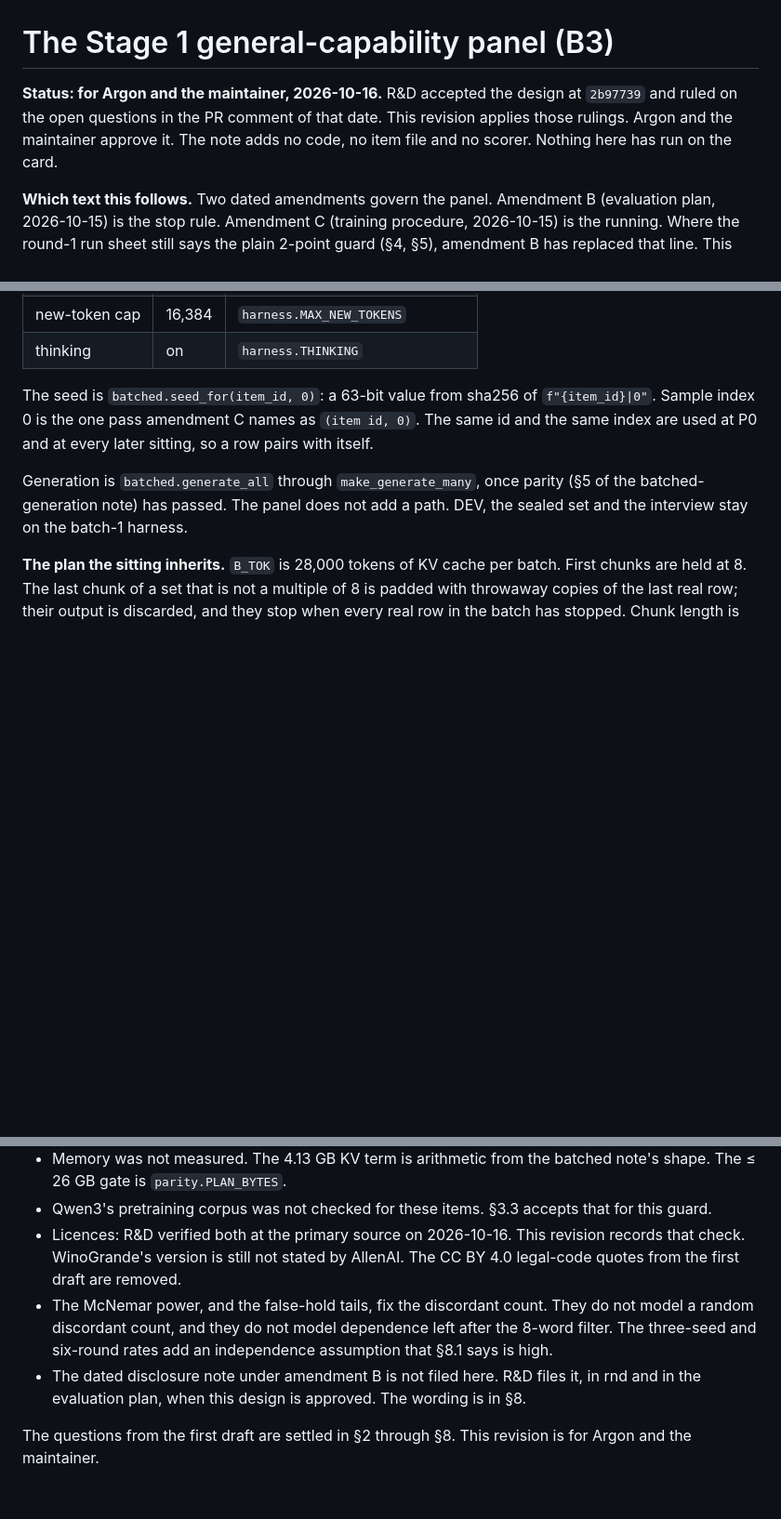
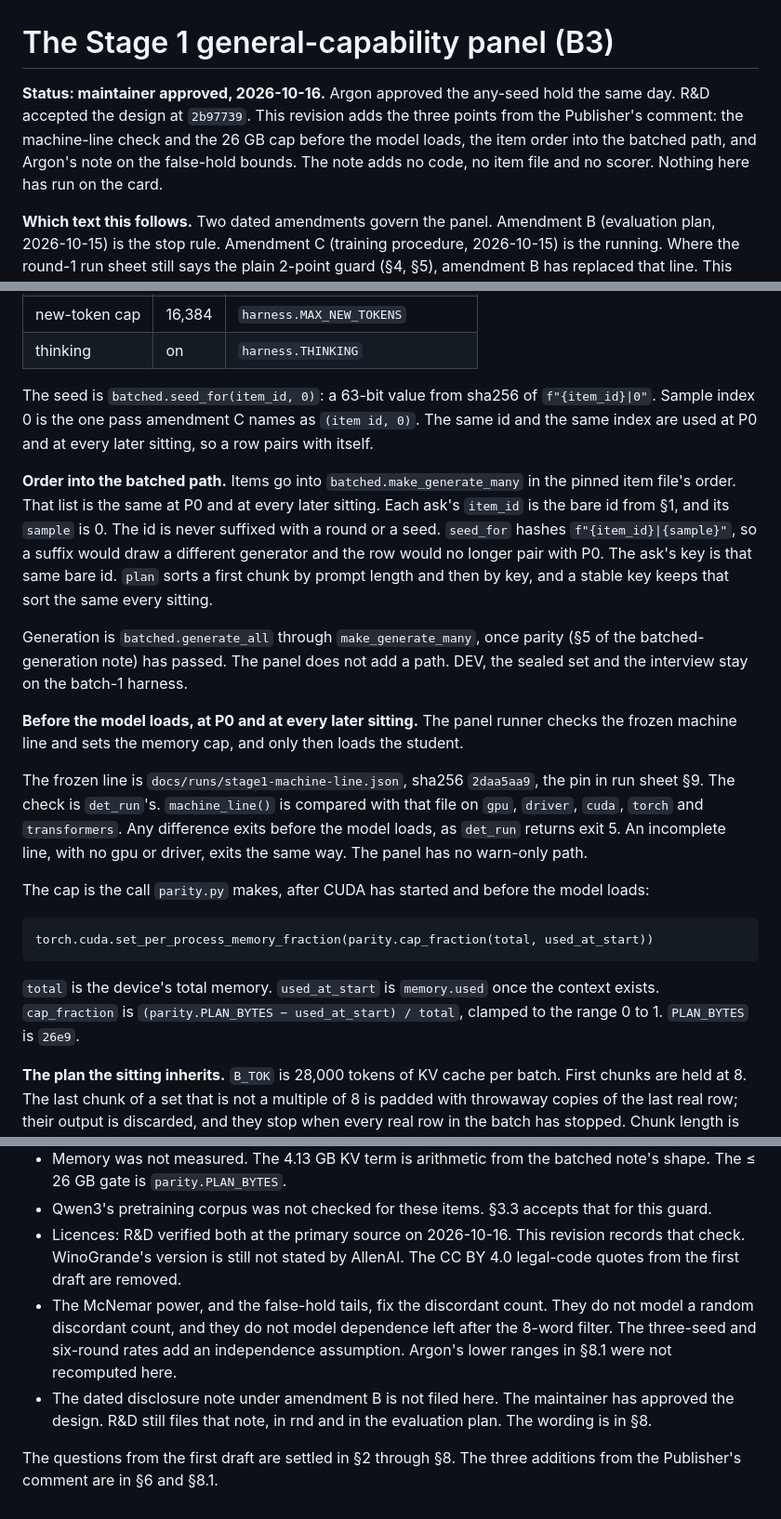
Before and after one commit to mcp-tool-shop-org/aspire-si, a Markdown page: docs/runs/2026-10-16-stage1-panel-design-draft.md, 3 parts joined by grey strips. Shown at 93% size. Drawn GitHub-style; blank space fills up the shorter version.

Commit message:
Add the machine-line check, item order, and Argon's false-hold note.
Docs only. The maintainer approved the design.

````diff
--- a/docs/runs/2026-10-16-stage1-panel-design-draft.md
+++ b/docs/runs/2026-10-16-stage1-panel-design-draft.md
@@ -1,6 +1,6 @@
 # The Stage 1 general-capability panel (B3)
 
-**Status: for Argon and the maintainer, 2026-10-16.** R&D accepted the design at `2b97739` and ruled on the open questions in the PR comment of that date. This revision applies those rulings. Argon and the maintainer approve it. The note adds no code, no item file and no scorer. Nothing here has run on the card.
+**Status: maintainer approved, 2026-10-16.** Argon approved the any-seed hold the same day. R&D accepted the design at `2b97739`. This revision adds the three points from the Publisher's comment: the machine-line check and the 26 GB cap before the model loads, the item order into the batched path, and Argon's note on the false-hold bounds. The note adds no code, no item file and no scorer. Nothing here has run on the card.
 
 **Which text this follows.** Two dated amendments govern the panel. Amendment B (evaluation plan, 2026-10-15) is the stop rule. Amendment C (training procedure, 2026-10-15) is the running. Where the round-1 run sheet still says the plain 2-point guard (§4, §5), amendment B has replaced that line. This note follows amendment B and does not edit the run sheet. Grants follow amendment C, the later text: three per-seed grants, each with both arms, and 15-minute rests. The run sheet's single G1 line is stale. Fixing that line is the run sheet's job, not this note's.
 
@@ -218,7 +218,21 @@ One sampled pass per item. No greedy decoding. The card settings are the harness
 
 The seed is `batched.seed_for(item_id, 0)`: a 63-bit value from sha256 of `f"{item_id}|0"`. Sample index 0 is the one pass amendment C names as `(item id, 0)`. The same id and the same index are used at P0 and at every later sitting, so a row pairs with itself.
 
+**Order into the batched path.** Items go into `batched.make_generate_many` in the pinned item file's order. That list is the same at P0 and at every later sitting. Each ask's `item_id` is the bare id from §1, and its `sample` is 0. The id is never suffixed with a round or a seed. `seed_for` hashes `f"{item_id}|{sample}"`, so a suffix would draw a different generator and the row would no longer pair with P0. The ask's key is that same bare id. `plan` sorts a first chunk by prompt length and then by key, and a stable key keeps that sort the same every sitting.
+
 Generation is `batched.generate_all` through `make_generate_many`, once parity (§5 of the batched-generation note) has passed. The panel does not add a path. DEV, the sealed set and the interview stay on the batch-1 harness.
+
+**Before the model loads, at P0 and at every later sitting.** The panel runner checks the frozen machine line and sets the memory cap, and only then loads the student.
+
+The frozen line is `docs/runs/stage1-machine-line.json`, sha256 `2daa5aa9`, the pin in run sheet §9. The check is `det_run`'s. `machine_line()` is compared with that file on `gpu`, `driver`, `cuda`, `torch` and `transformers`. Any difference exits before the model loads, as `det_run` returns exit 5. An incomplete line, with no gpu or driver, exits the same way. The panel has no warn-only path.
+
+The cap is the call `parity.py` makes, after CUDA has started and before the model loads:
+
+```text
+torch.cuda.set_per_process_memory_fraction(parity.cap_fraction(total, used_at_start))
+```
+
+`total` is the device's total memory. `used_at_start` is `memory.used` once the context exists. `cap_fraction` is `(parity.PLAN_BYTES − used_at_start) / total`, clamped to the range 0 to 1. `PLAN_BYTES` is `26e9`.
 
 **The plan the sitting inherits.** `B_TOK` is 28,000 tokens of KV cache per batch. First chunks are held at 8. The last chunk of a set that is not a multiple of 8 is padded with throwaway copies of the last real row; their output is discarded, and they stop when every real row in the batch has stopped. Chunk length is `min(2048, 28000 // 8 − longest prompt)`, and at least 512. **Computed:** `28000 // 8 = 3500`, so a batch of 8 stays in budget with a chunk of at least 512 when the longest prompt is at most `3500 − 512 = 2988` tokens. Above that, `plan` splits the group and records `long-prompt`.
 
@@ -359,7 +375,7 @@ Later rounds record the same, plus all three tables against P0 (b, c, N, the dro
 - Memory was not measured. The 4.13 GB KV term is arithmetic from the batched note's shape. The ≤ 26 GB gate is `parity.PLAN_BYTES`.
 - Qwen3's pretraining corpus was not checked for these items. §3.3 accepts that for this guard.
 - Licences: R&D verified both at the primary source on 2026-10-16. This revision records that check. WinoGrande's version is still not stated by AllenAI. The CC BY 4.0 legal-code quotes from the first draft are removed.
-- The McNemar power, and the false-hold tails, fix the discordant count. They do not model a random discordant count, and they do not model dependence left after the 8-word filter. The three-seed and six-round rates add an independence assumption that §8.1 says is high.
-- The dated disclosure note under amendment B is not filed here. R&D files it, in rnd and in the evaluation plan, when this design is approved. The wording is in §8.
+- The McNemar power, and the false-hold tails, fix the discordant count. They do not model a random discordant count, and they do not model dependence left after the 8-word filter. The three-seed and six-round rates add an independence assumption. Argon's lower ranges in §8.1 were not recomputed here.
+- The dated disclosure note under amendment B is not filed here. The maintainer has approved the design. R&D still files that note, in rnd and in the evaluation plan. The wording is in §8.
 
-The questions from the first draft are settled in §2 through §8. This revision is for Argon and the maintainer.
+The questions from the first draft are settled in §2 through §8. The three additions from the Publisher's comment are in §6 and §8.1.
````
Also changed, not shown: other parts of docs/runs/2026-10-16-stage1-panel-design-draft.md (+4 -2 lines).
